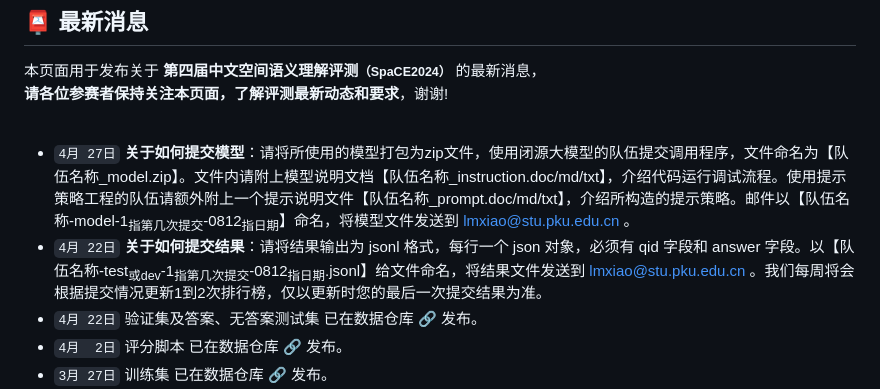
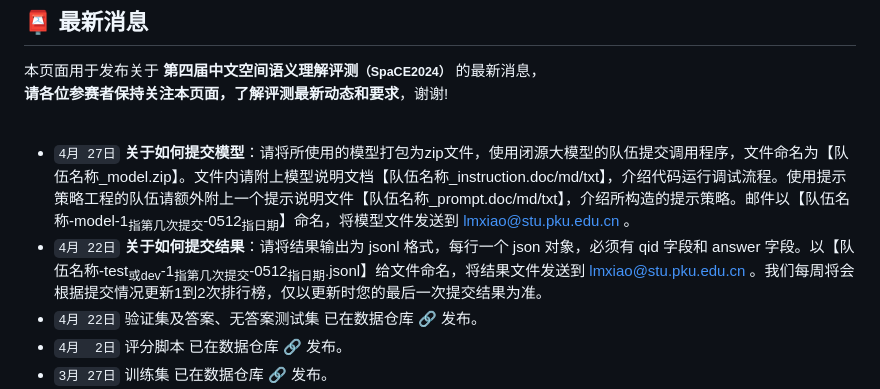
Before and after one commit to 2030NLP/SpaCE2024, a Markdown page: docs/md/news.md, the part around the change. GitHub-like rendering.

```diff
--- a/docs/md/news.md
+++ b/docs/md/news.md
@@ -7,8 +7,8 @@
 
 <br/>
 
-- `4月 27日` **关于如何提交模型**：请将所使用的模型打包为zip文件，使用闭源大模型的队伍提交调用程序，文件命名为【队伍名称_model.zip】。文件内请附上模型说明文档【队伍名称_instruction.doc/md/txt】，介绍代码运行调试流程。使用提示策略工程的队伍请额外附上一个提示说明文件【队伍名称_prompt.doc/md/txt】，介绍所构造的提示策略。邮件以【<span style="color:var(--notice-red)">队伍名称-model-1<sub>指第几次提交</sub>-0812<sub>指日期</sub></span>】命名，将模型文件发送到 lmxiao@stu.pku.edu.cn 。
-- `4月 22日` **关于如何提交结果**：请将结果输出为 jsonl 格式，每行一个 json 对象，必须有 qid 字段和 answer 字段。以【<span style="color:var(--notice-red)">队伍名称-test<sub>或dev</sub>-1<sub>指第几次提交</sub>-0812<sub>指日期</sub>.jsonl</span>】给文件命名，将结果文件发送到 lmxiao@stu.pku.edu.cn 。我们每周将会根据提交情况更新1到2次排行榜，仅以更新时您的最后一次提交结果为准。
+- `4月 27日` **关于如何提交模型**：请将所使用的模型打包为zip文件，使用闭源大模型的队伍提交调用程序，文件命名为【队伍名称_model.zip】。文件内请附上模型说明文档【队伍名称_instruction.doc/md/txt】，介绍代码运行调试流程。使用提示策略工程的队伍请额外附上一个提示说明文件【队伍名称_prompt.doc/md/txt】，介绍所构造的提示策略。邮件以【<span style="color:var(--notice-red)">队伍名称-model-1<sub>指第几次提交</sub>-0512<sub>指日期</sub></span>】命名，将模型文件发送到 lmxiao@stu.pku.edu.cn 。
+- `4月 22日` **关于如何提交结果**：请将结果输出为 jsonl 格式，每行一个 json 对象，必须有 qid 字段和 answer 字段。以【<span style="color:var(--notice-red)">队伍名称-test<sub>或dev</sub>-1<sub>指第几次提交</sub>-0512<sub>指日期</sub>.jsonl</span>】给文件命名，将结果文件发送到 lmxiao@stu.pku.edu.cn 。我们每周将会根据提交情况更新1到2次排行榜，仅以更新时您的最后一次提交结果为准。
 - `4月 22日` 验证集及答案、无答案测试集 已在数据仓库 <a href="https://github.com/2030NLP/SpaCE2024/tree/main/data" target="_blank">🔗</a> 发布。
 - `4月  2日` 评分脚本 已在数据仓库 <a href="https://github.com/2030NLP/SpaCE2024/tree/main/eval" target="_blank">🔗</a> 发布。
 - `3月 27日` 训练集 已在数据仓库 <a href="https://github.com/2030NLP/SpaCE2024/tree/main/data" target="_blank">🔗</a> 发布。
```
